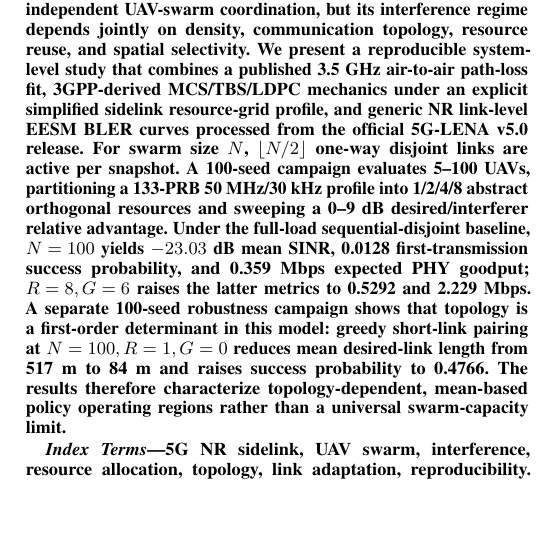
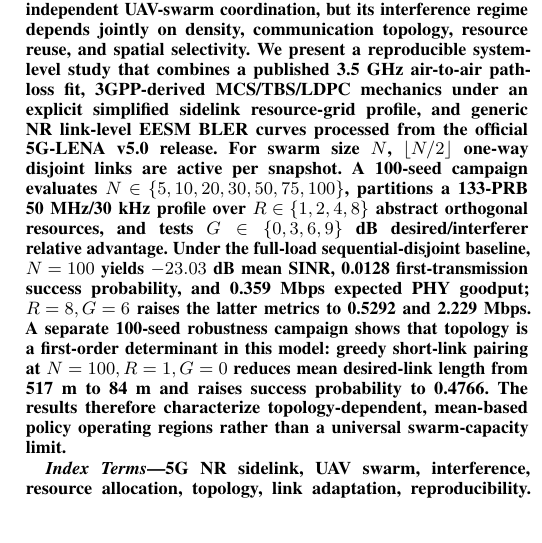
Before and after one commit to panagiotagrosdouli/uav-sidelink-swarm, a LaTeX paper (paper/vtc2027/main.tex): part of one column of page 1 of 5, cut so that both start at the same text. Compiled offline with pdfLaTeX.

Commit message:
paper: make abstract experiment grid exact

```diff
--- a/paper/vtc2027/main.tex
+++ b/paper/vtc2027/main.tex
@@ -18,7 +18,7 @@ Xanthi, Greece}}
 \maketitle
 
 \begin{abstract}
-Direct NR sidelink can support infrastructure-independent UAV-swarm coordination, but its interference regime depends jointly on density, communication topology, resource reuse, and spatial selectivity. We present a reproducible system-level study that combines a published 3.5~GHz air-to-air path-loss fit, 3GPP-derived MCS/TBS/LDPC mechanics under an explicit simplified sidelink resource-grid profile, and generic NR link-level EESM BLER curves processed from the official 5G-LENA v5.0 release. For swarm size $N$, $\lfloor N/2\rfloor$ one-way disjoint links are active per snapshot. A 100-seed campaign evaluates 5--100 UAVs, partitioning a 133-PRB 50~MHz/30~kHz profile into 1/2/4/8 abstract orthogonal resources and sweeping a 0--9~dB desired/interferer relative advantage. Under the full-load sequential-disjoint baseline, $N=100$ yields $-23.03$~dB mean SINR, 0.0128 first-transmission success probability, and 0.359~Mbps expected PHY goodput; $R=8,G=6$ raises the latter metrics to 0.5292 and 2.229~Mbps. A separate 100-seed robustness campaign shows that topology is a first-order determinant in this model: greedy short-link pairing at $N=100,R=1,G=0$ reduces mean desired-link length from 517~m to 84~m and raises success probability to 0.4766. The results therefore characterize topology-dependent, mean-based policy operating regions rather than a universal swarm-capacity limit.
+Direct NR sidelink can support infrastructure-independent UAV-swarm coordination, but its interference regime depends jointly on density, communication topology, resource reuse, and spatial selectivity. We present a reproducible system-level study that combines a published 3.5~GHz air-to-air path-loss fit, 3GPP-derived MCS/TBS/LDPC mechanics under an explicit simplified sidelink resource-grid profile, and generic NR link-level EESM BLER curves processed from the official 5G-LENA v5.0 release. For swarm size $N$, $\lfloor N/2\rfloor$ one-way disjoint links are active per snapshot. A 100-seed campaign evaluates $N\in\{5,10,20,30,50,75,100\}$, partitions a 133-PRB 50~MHz/30~kHz profile over $R\in\{1,2,4,8\}$ abstract orthogonal resources, and tests $G\in\{0,3,6,9\}$~dB desired/interferer relative advantage. Under the full-load sequential-disjoint baseline, $N=100$ yields $-23.03$~dB mean SINR, 0.0128 first-transmission success probability, and 0.359~Mbps expected PHY goodput; $R=8,G=6$ raises the latter metrics to 0.5292 and 2.229~Mbps. A separate 100-seed robustness campaign shows that topology is a first-order determinant in this model: greedy short-link pairing at $N=100,R=1,G=0$ reduces mean desired-link length from 517~m to 84~m and raises success probability to 0.4766. The results therefore characterize topology-dependent, mean-based policy operating regions rather than a universal swarm-capacity limit.
 \end{abstract}
 
 \begin{IEEEkeywords}
```
